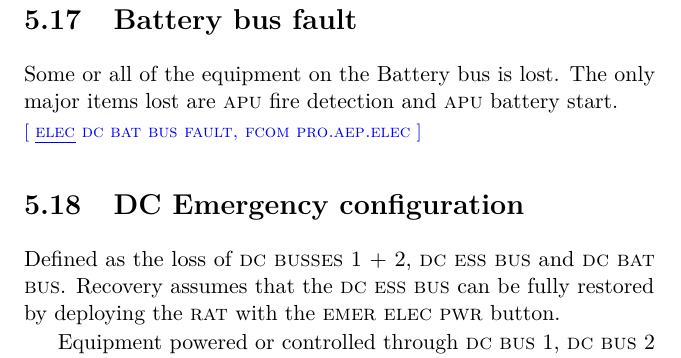
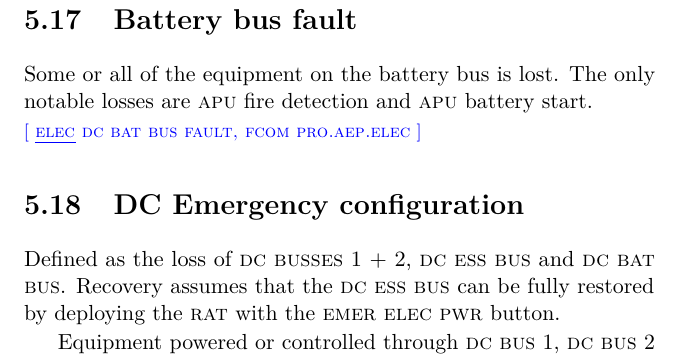
Before and after one commit to JonHurst/nonnormals-v3, a LaTeX thesis (notes.tex): part of page 51 of 53, cut so that both start at the same text. Compiled offline with pdfLaTeX.

Commit message:
Cleaned up battery bus fault

```diff
--- a/notes.tex
+++ b/notes.tex
@@ -1428,8 +1428,8 @@ about \ac{RAT} deployment.
 
 \section{Battery bus fault}
 
-Some or all of the equipment on the Battery bus is lost. The only major items
-lost are \ac{APU} fire detection and \ac{APU} battery start.
+Some or all of the equipment on the battery bus is lost. The only notable losses
+are \ac{APU} fire detection and \ac{APU} battery start.
 
 \multicite{\uline{ELEC}~DC~BAT~BUS~FAULT, FCOM~PRO.AEP.ELEC}
 
```
